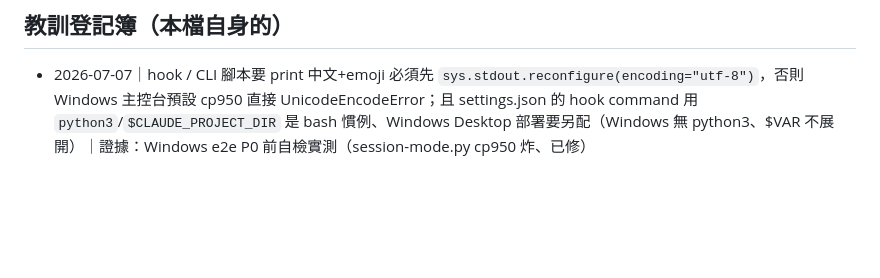
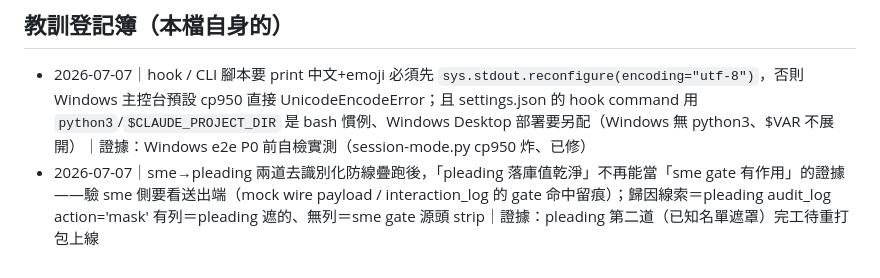
Before and after one commit to ChenLiangChong/sme-ai-kit, a Markdown page: .claude/playbooks/10-model-dispatch.md, the part around the change. GitHub-like rendering; blank space fills up the shorter version.

Commit message:
docs(playbooks): 兩道去識別化防線疊跑後的驗證取證教訓
Co-Authored-By: Claude Fable 5 <noreply@anthropic.com>

```diff
--- a/.claude/playbooks/10-model-dispatch.md
+++ b/.claude/playbooks/10-model-dispatch.md
@@ -90,3 +90,4 @@ codex exec --dangerously-bypass-approvals-and-sandbox -m gpt-5.4 \
 ## 教訓登記簿（本檔自身的）
 
 - 2026-07-07｜hook / CLI 腳本要 print 中文+emoji 必須先 `sys.stdout.reconfigure(encoding="utf-8")`，否則 Windows 主控台預設 cp950 直接 UnicodeEncodeError；且 settings.json 的 hook command 用 `python3`/`$CLAUDE_PROJECT_DIR` 是 bash 慣例、Windows Desktop 部署要另配（Windows 無 python3、$VAR 不展開）｜證據：Windows e2e P0 前自檢實測（session-mode.py cp950 炸、已修）
+- 2026-07-07｜sme→pleading 兩道去識別化防線疊跑後，「pleading 落庫值乾淨」不再能當「sme gate 有作用」的證據——驗 sme 側要看送出端（mock wire payload / interaction_log 的 gate 命中留痕）；歸因線索＝pleading audit_log action='mask' 有列＝pleading 遮的、無列＝sme gate 源頭 strip｜證據：pleading 第二道（已知名單遮罩）完工待重打包上線
```
